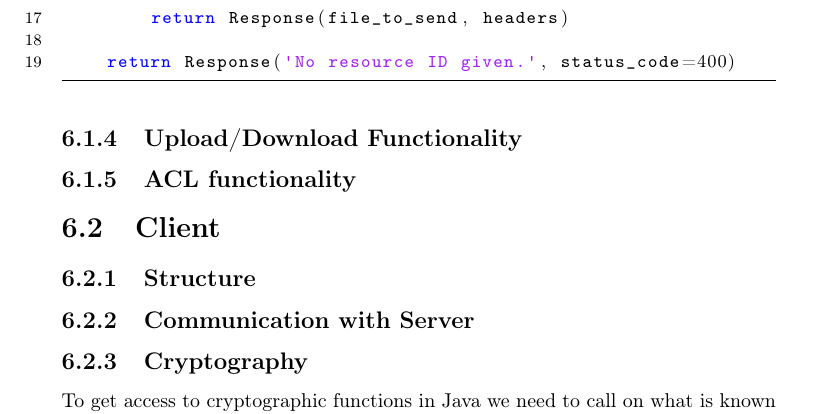
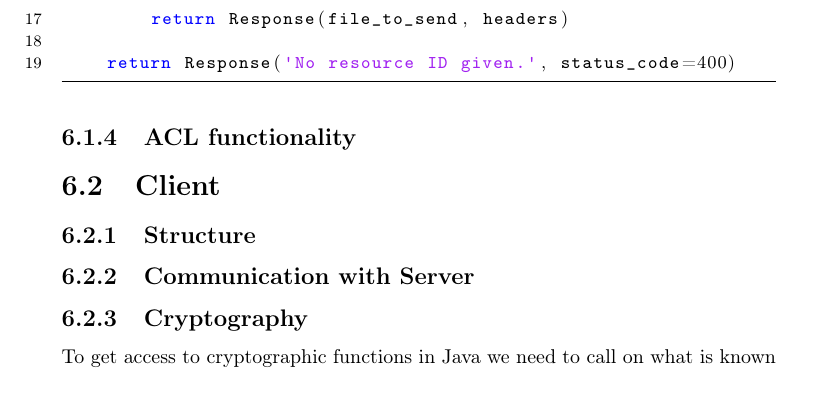
Before and after one commit to zerqent/cloud-storage-vault, a LaTeX thesis (report/main.tex): part of page 57 of 70, cut so that both start at the same text. Compiled offline with pdfLaTeX.

Commit message:
Brush, brush on impl chapter

```diff
--- a/report/main.tex
+++ b/report/main.tex
@@ -1286,10 +1286,8 @@ database.
     \label{fig:IM:layout}
 \end{figure}
 
-\lstinputlisting[breaklines=false,label=lst:IM:get, caption=URL mapping in fileserver.py]
+\lstinputlisting[language=Python,breaklines=false,label=lst:IM:get, caption=URL mapping in fileserver.py]
 {listings/fileserver.py}
-
-\subsection{Upload/Download Functionality}
 
 \subsection{ACL functionality}
 
```
Also changed, not shown: report/main.tex (4 more changed lines).
